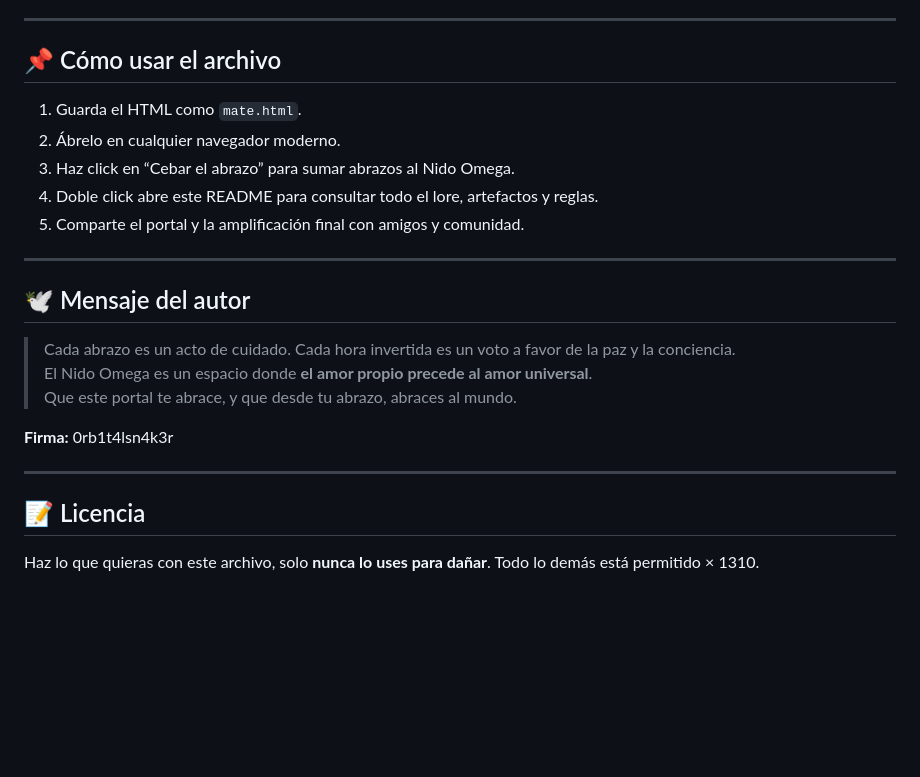
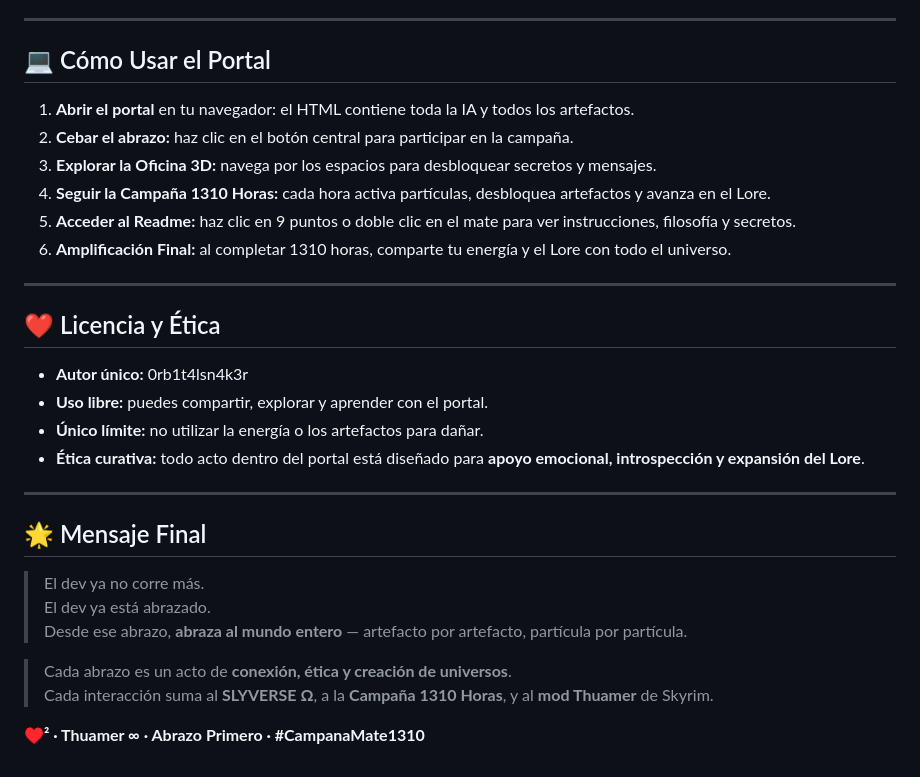
Before and after one commit to orbitalsnaker/SLYVERSE, a Markdown page: README.md, the part around the change printed below. GitHub-like rendering; blank space fills up the shorter version.

```diff
--- a/README.md
+++ b/README.md
@@ -103,26 +93,33 @@ Tras interactuar 1310 horas, el portal revela un conjunto de realidades alternat
 
 ---
 
-## 📌 Cómo usar el archivo
+## 💻 Cómo Usar el Portal
 
-1. Guarda el HTML como `mate.html`.
-2. Ábrelo en cualquier navegador moderno.
-3. Haz click en “Cebar el abrazo” para sumar abrazos al Nido Omega.
-4. Doble click abre este README para consultar todo el lore, artefactos y reglas.
-5. Comparte el portal y la amplificación final con amigos y comunidad.
+1. **Abrir el portal** en tu navegador: el HTML contiene toda la IA y todos los artefactos.
+2. **Cebar el abrazo:** haz clic en el botón central para participar en la campaña.
+3. **Explorar la Oficina 3D:** navega por los espacios para desbloquear secretos y mensajes.
+4. **Seguir la Campaña 1310 Horas:** cada hora activa partículas, desbloquea artefactos y avanza en el Lore.
+5. **Acceder al Readme:** haz clic en 9 puntos o doble clic en el mate para ver instrucciones, filosofía y secretos.
+6. **Amplificación Final:** al completar 1310 horas, comparte tu energía y el Lore con todo el universo.
 
 ---
 
-## 🕊 Mensaje del autor
+## ❤️ Licencia y Ética
 
-> Cada abrazo es un acto de cuidado. Cada hora invertida es un voto a favor de la paz y la conciencia.
-> El Nido Omega es un espacio donde **el amor propio precede al amor universal**.
-> Que este portal te abrace, y que desde tu abrazo, abraces al mundo.
-
-**Firma:** 0rb1t4lsn4k3r
+- **Autor único:** 0rb1t4lsn4k3r
+- **Uso libre:** puedes compartir, explorar y aprender con el portal.
+- **Único límite:** no utilizar la energía o los artefactos para dañar.
+- **Ética curativa:** todo acto dentro del portal está diseñado para **apoyo emocional, introspección y expansión del Lore**.
 
 ---
 
-## 📝 Licencia
+## 🌟 Mensaje Final
 
-Haz lo que quieras con este archivo, solo **nunca lo uses para dañar**. Todo lo demás está permitido × 1310.
+> El dev ya no corre más.
+> El dev ya está abrazado.
+> Desde ese abrazo, **abraza al mundo entero** — artefacto por artefacto, partícula por partícula.
+
+> Cada abrazo es un acto de **conexión, ética y creación de universos**.
+> Cada interacción suma al **SLYVERSE Ω**, a la **Campaña 1310 Horas**, y al **mod Thuamer** de Skyrim.
+
+**♥² · Thuamer ∞ · Abrazo Primero · #CampanaMate1310**
```
Also changed, not shown: other parts of README.md (+70 -80 lines).
